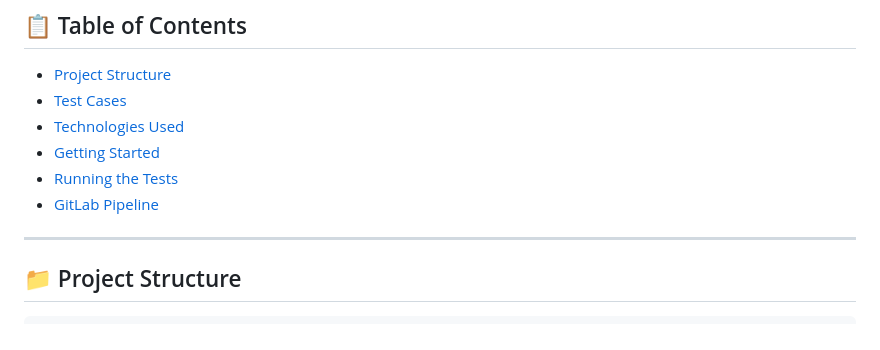
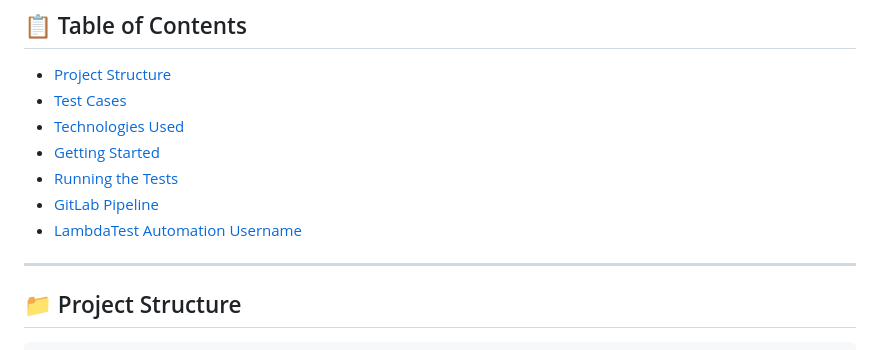
Before and after one commit to Ayush-Kmr/LambdaTest-Assignment, a Markdown page: README.md, the part around the change. Rendered like a GitHub page.

```diff
--- a/README.md
+++ b/README.md
@@ -10,6 +10,8 @@ This project contains Playwright-based end-to-end tests for two web applications
 - [Getting Started](#rocket-getting-started)
 - [Running the Tests](#runner-running-the-tests)
 - [GitLab Pipeline](#gitlab-pipeline)
+- [LambdaTest Automation Username](#username)
+
 
 ---
 
```
